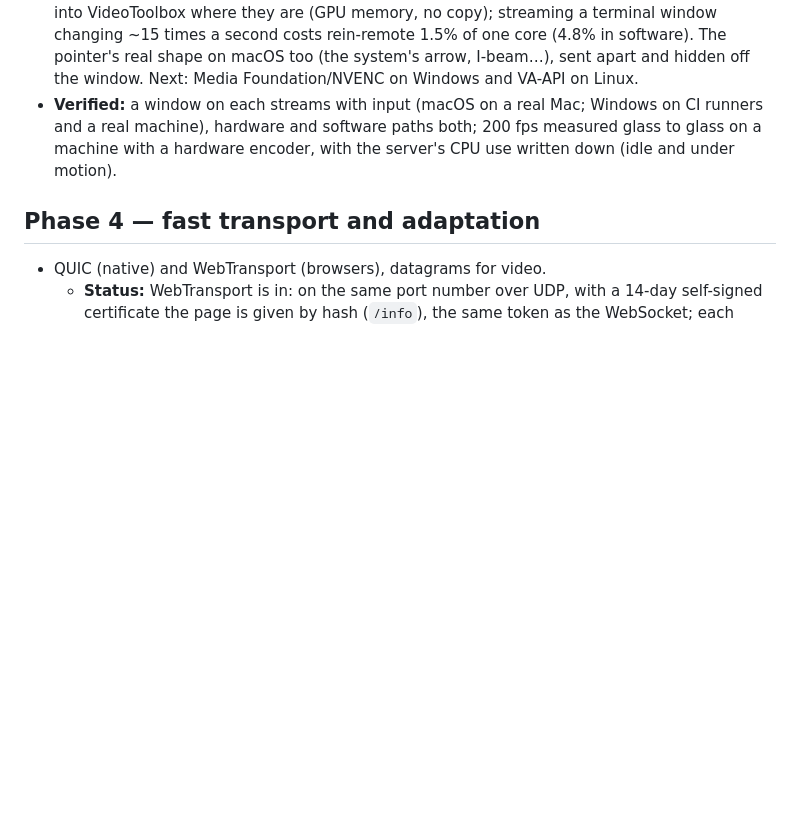
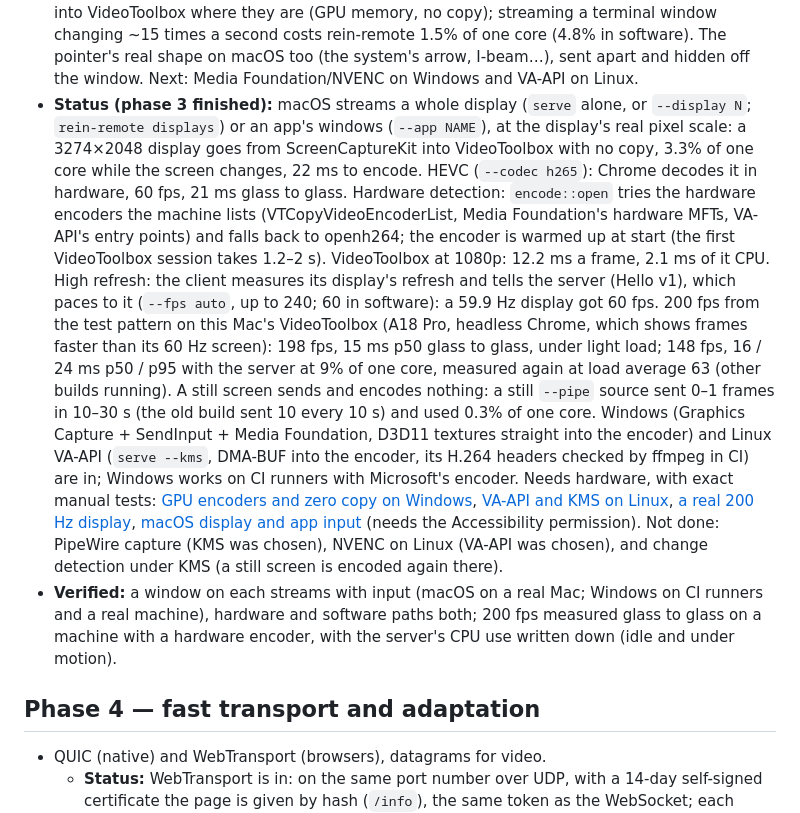
Before and after one commit to rein-harness/rein-remote, a Markdown page: ROADMAP.md, the part around the change. Rendered like a GitHub page; blank space fills up the shorter version.

```diff
--- a/ROADMAP.md
+++ b/ROADMAP.md
@@ -91,6 +91,30 @@ has been verified.
   costs rein-remote 1.5% of one core (4.8% in software). The pointer's real shape on macOS too
   (the system's arrow, I-beam…), sent apart and hidden off the window. Next: Media
   Foundation/NVENC on Windows and VA-API on Linux.
+- **Status (phase 3 finished):** macOS streams a whole display (`serve` alone, or `--display N`;
+  `rein-remote displays`) or an app's windows (`--app NAME`), at the display's real pixel scale: a
+  3274×2048 display goes from ScreenCaptureKit into VideoToolbox with no copy, 3.3% of one core
+  while the screen changes, 22 ms to encode. HEVC (`--codec h265`): Chrome decodes it in hardware,
+  60 fps, 21 ms glass to glass. Hardware detection: `encode::open` tries the hardware encoders the
+  machine lists (VTCopyVideoEncoderList, Media Foundation's hardware MFTs, VA-API's entry points)
+  and falls back to openh264; the encoder is warmed up at start (the first VideoToolbox session
+  takes 1.2–2 s). VideoToolbox at 1080p: 12.2 ms a frame, 2.1 ms of it CPU. High refresh: the
+  client measures its display's refresh and tells the server (Hello v1), which paces to it (`--fps
+  auto`, up to 240; 60 in software): a 59.9 Hz display got 60 fps. 200 fps from the test pattern on
+  this Mac's VideoToolbox (A18 Pro, headless Chrome, which shows frames faster than its 60 Hz
+  screen): 198 fps, 15 ms p50 glass to glass, under light load; 148 fps, 16 / 24 ms p50 / p95 with
+  the server at 9% of one core, measured again at load average 63 (other builds running). A still
+  screen sends and encodes nothing: a still `--pipe` source sent 0–1 frames in 10–30 s (the old
+  build sent 10 every 10 s) and used 0.3% of one core. Windows (Graphics Capture + SendInput +
+  Media Foundation, D3D11 textures straight into the encoder) and Linux VA-API (`serve --kms`,
+  DMA-BUF into the encoder, its H.264 headers checked by ffmpeg in CI) are in; Windows works on CI
+  runners with Microsoft's encoder. Needs hardware, with exact manual tests:
+  [GPU encoders and zero copy on Windows](docs/verification/windows-hardware-encoders.md),
+  [VA-API and KMS on Linux](docs/verification/linux-vaapi-kms.md),
+  [a real 200 Hz display](docs/verification/high-refresh.md),
+  [macOS display and app input](docs/verification/macos-display-app-input.md) (needs the
+  Accessibility permission). Not done: PipeWire capture (KMS was chosen), NVENC on Linux (VA-API
+  was chosen), and change detection under KMS (a still screen is encoded again there).
 - **Verified:** a window on each streams with input (macOS on a real Mac; Windows on CI runners and a
   real machine), hardware and software paths both; 200 fps measured glass to glass on a machine
   with a hardware encoder, with the server's CPU use written down (idle and under motion).
```
Also changed, not shown: README.md (+3 -2 lines).
